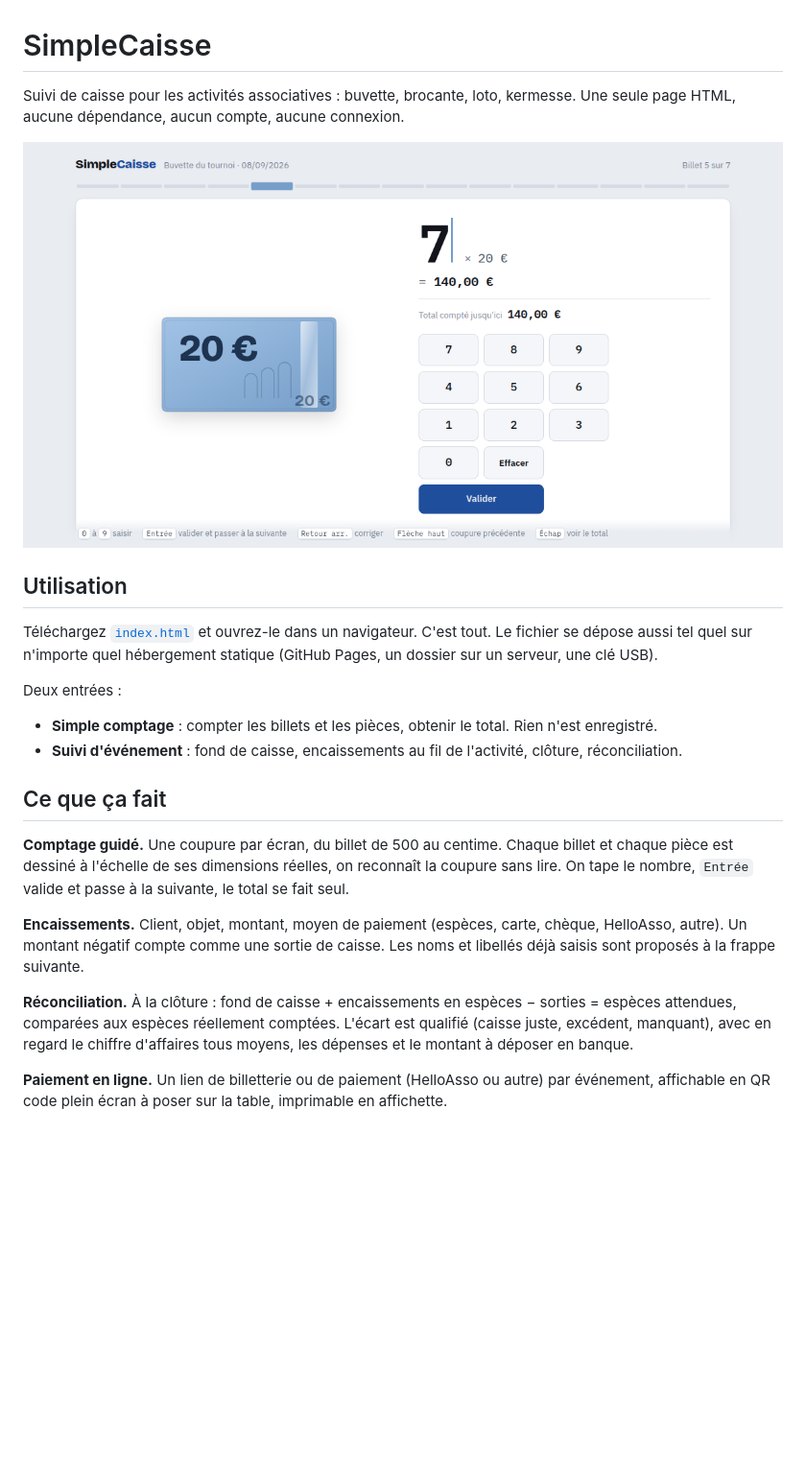
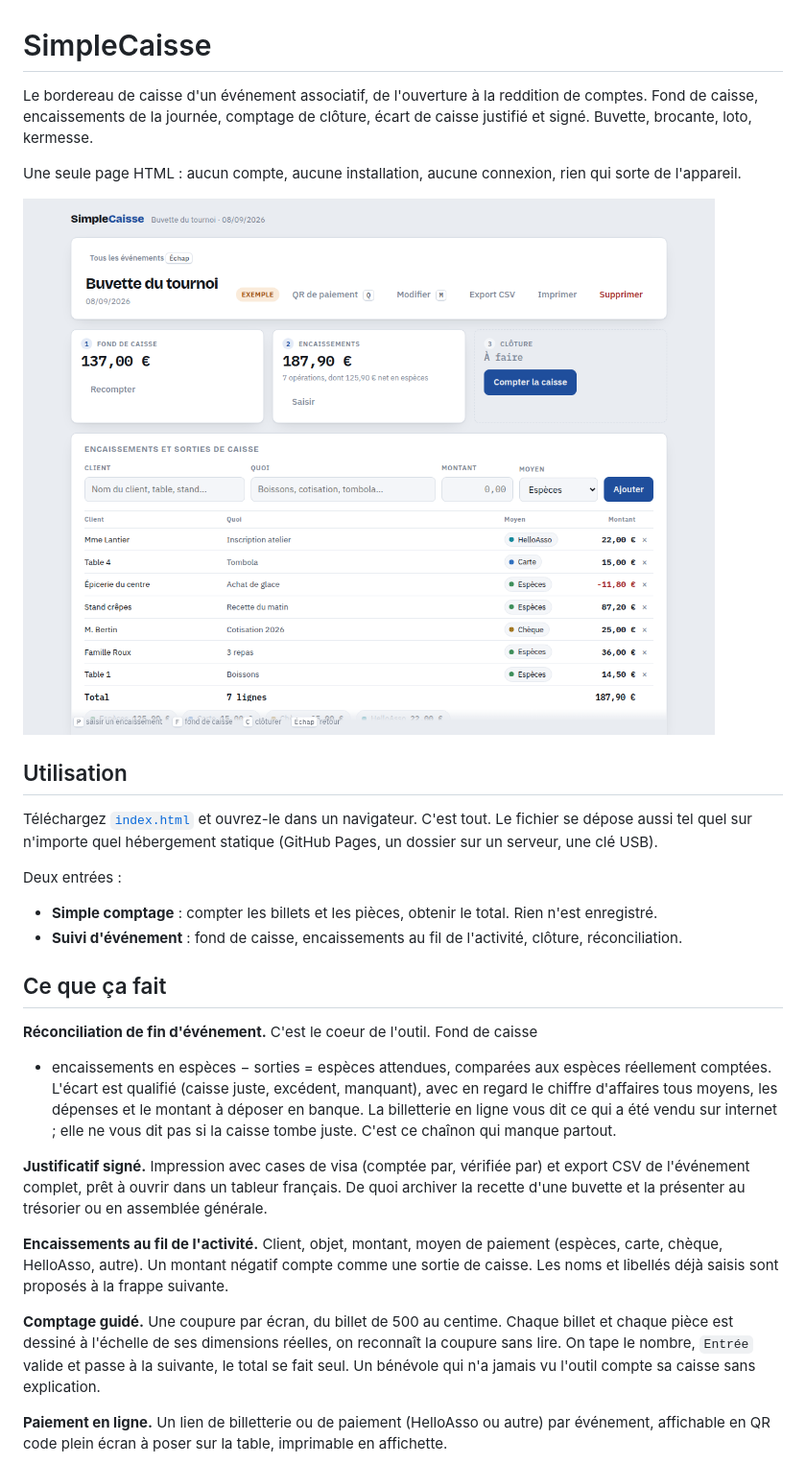
Before and after one commit to Flavien-Dragamig/SimpleCaisse, a Markdown page: README.md, the part around one of its changes. Shown at 96% size. Rendered like a GitHub page; blank space fills up the shorter version.

Commit message:
README : mettre en avant la réconciliation plutôt que le comptage
Compter des coupures et afficher un total est offert par des dizaines d'apps
et de dépôts. Ce que SimpleCaisse est seul à faire, c'est la chaîne fond de
caisse, encaissements, clôture, écart justifié et signé. L'accroche et l'ordre
des fonctions suivent maintenant ce positionnement.

Claude-Session: https://claude.ai/code/session_01KWtS1CZwwuaXzSFdVBgruF

```diff
--- a/README.md
+++ b/README.md
@@ -1,9 +1,13 @@
 # SimpleCaisse
 
-Suivi de caisse pour les activités associatives : buvette, brocante, loto, kermesse.
-Une seule page HTML, aucune dépendance, aucun compte, aucune connexion.
+Le bordereau de caisse d'un événement associatif, de l'ouverture à la reddition de comptes.
+Fond de caisse, encaissements de la journée, comptage de clôture, écart de caisse justifié
+et signé. Buvette, brocante, loto, kermesse.
 
-![Écran de comptage](docs/apercu-comptage.png)
+Une seule page HTML : aucun compte, aucune installation, aucune connexion, rien qui sorte
+de l'appareil.
+
+![Suivi d'un événement](docs/apercu-evenement.png)
 
 ## Utilisation
 
@@ -18,18 +22,25 @@ Deux entrées :
 
 ## Ce que ça fait
 
+**Réconciliation de fin d'événement.** C'est le coeur de l'outil. Fond de caisse
++ encaissements en espèces − sorties = espèces attendues, comparées aux espèces
+réellement comptées. L'écart est qualifié (caisse juste, excédent, manquant), avec en
+regard le chiffre d'affaires tous moyens, les dépenses et le montant à déposer en banque.
+La billetterie en ligne vous dit ce qui a été vendu sur internet ; elle ne vous dit pas
+si la caisse tombe juste. C'est ce chaînon qui manque partout.
+
+**Justificatif signé.** Impression avec cases de visa (comptée par, vérifiée par) et export
+CSV de l'événement complet, prêt à ouvrir dans un tableur français. De quoi archiver la
+recette d'une buvette et la présenter au trésorier ou en assemblée générale.
+
+**Encaissements au fil de l'activité.** Client, objet, montant, moyen de paiement (espèces,
+carte, chèque, HelloAsso, autre). Un montant négatif compte comme une sortie de caisse. Les
+noms et libellés déjà saisis sont proposés à la frappe suivante.
+
 **Comptage guidé.** Une coupure par écran, du billet de 500 au centime. Chaque billet et
 chaque pièce est dessiné à l'échelle de ses dimensions réelles, on reconnaît la coupure
 sans lire. On tape le nombre, `Entrée` valide et passe à la suivante, le total se fait seul.
-
-**Encaissements.** Client, objet, montant, moyen de paiement (espèces, carte, chèque,
-HelloAsso, autre). Un montant négatif compte comme une sortie de caisse. Les noms et
-libellés déjà saisis sont proposés à la frappe suivante.
-
-**Réconciliation.** À la clôture : fond de caisse + encaissements en espèces − sorties
-= espèces attendues, comparées aux espèces réellement comptées. L'écart est qualifié
-(caisse juste, excédent, manquant), avec en regard le chiffre d'affaires tous moyens,
-les dépenses et le montant à déposer en banque.
+Un bénévole qui n'a jamais vu l'outil compte sa caisse sans explication.
 
 **Paiement en ligne.** Un lien de billetterie ou de paiement (HelloAsso ou autre) par
 événement, affichable en QR code plein écran à poser sur la table, imprimable en affichette.
```
Also changed, not shown: other parts of README.md (+1 -4 lines).
